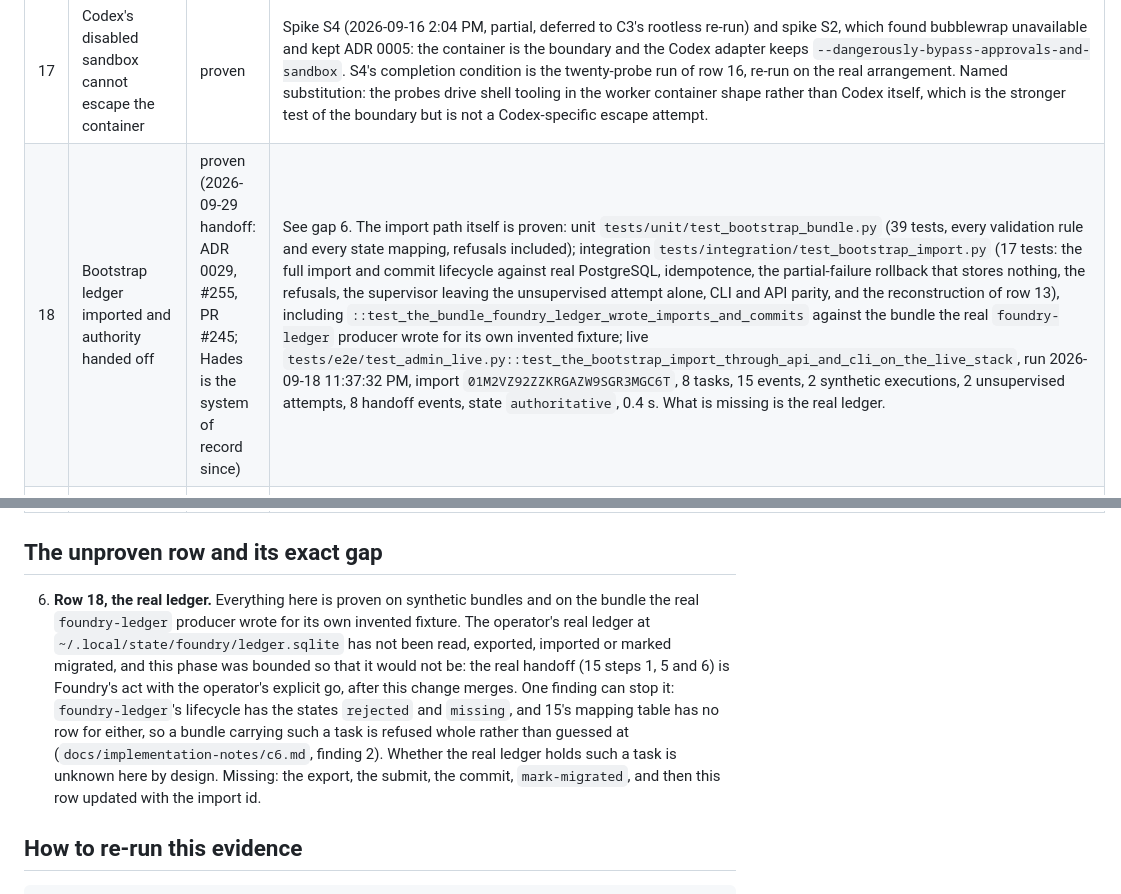
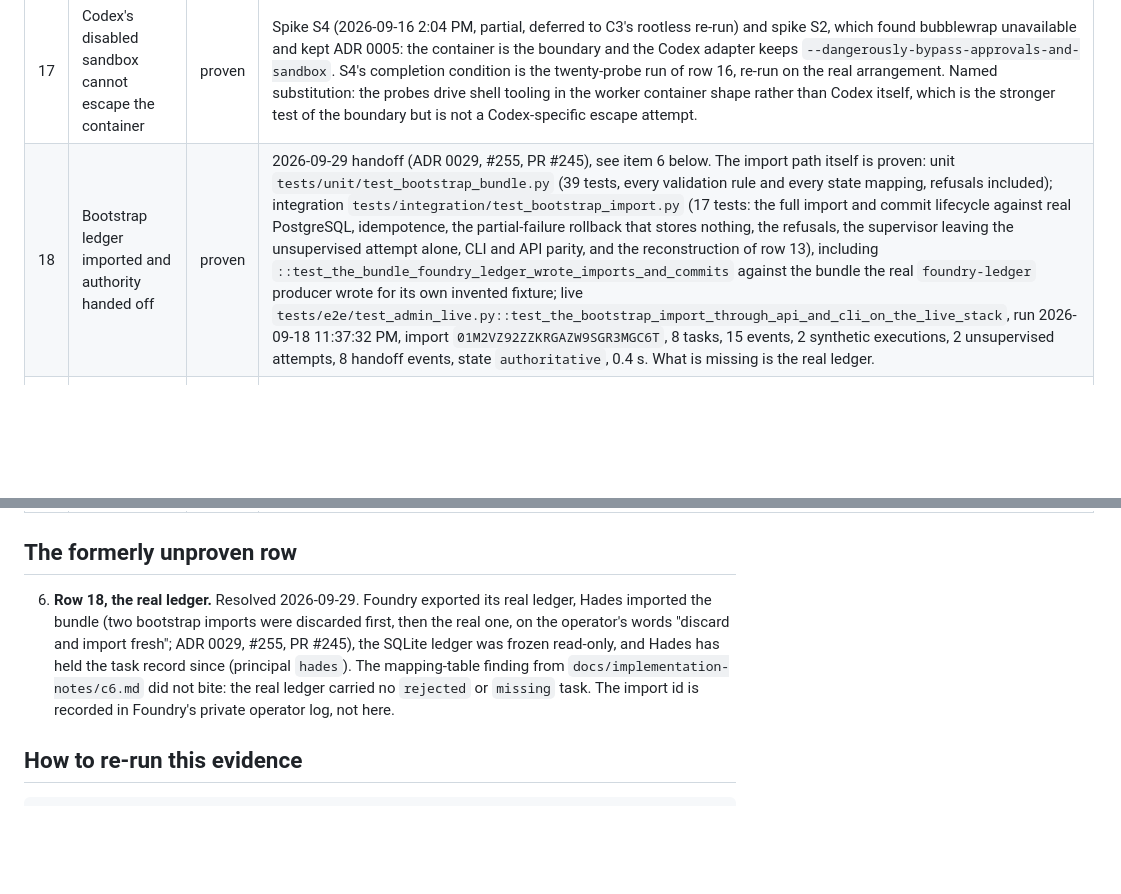
Before and after one commit to sentania-labs/crucible, a Markdown page: docs/readiness.md, 2 parts joined by grey strips. Drawn GitHub-style; blank space fills up the shorter version.

Commit message:
docs: finish the handoff reconciliation Codex flagged
The roadmap paragraph and table row that still called the handoff
unestablished, and the readiness gap text that still described the real
ledger as unread, now say what happened on 2026-09-29 and where the import
id lives.

```diff
--- a/docs/readiness.md
+++ b/docs/readiness.md
@@ -145,27 +145,22 @@ and `tests/e2e/test_admin_ui.py`. Browser evidence for every page is indexed in
 | 15 | Each harness runs non-interactively in the worker container with subscription auth | proven | Spikes with transcripts: S1 (2026-09-16 1:59 PM to 2:08 PM, all three harnesses complete a trivial prompt with subscription auth from a mounted copy as uid 1000), S2 (2:10 PM to 2:13 PM, decision: proceed, do not enable bubblewrap), S3 (1:59 PM and 2:05 PM, AGY exit 0 in 22 s, argv ceiling measured), S1b (operator present, 4:20 PM to 5:21 PM). Live probes, C5b, 2026-09-17: claude_code 11:34:18 AM via API, 3.7 s, version 2.1.273, digest `sha256:aae06466e728...f2101`; codex 11:34:22 AM via CLI, 6.9 s, version 0.153.4, digest `sha256:15362eb4cb32...62615`; agy 11:34:29 AM via API, 5.4 s, version 1.2.4, digest `sha256:4d8c756f5b5a...c7b571`. Six consecutive `make e2e-admin` runs, 11:30 AM to 11:35 AM, 24 probes, every one conclusive. Unit `tests/unit/test_harness_adapters.py` (15 tests) and `tests/unit/test_credential_copy.py` (24 tests), run above. Open: Codex's Crucible-side credential refresh (S1b step 5) did not occur, so Codex stays disabled in the shipped defaults. |
 | 16 | Workers cannot access the Docker socket, proxy, database, or other credentials | proven | e2e `tests/e2e/test_isolation.py::test_a_worker_reaches_nothing_it_must_not`, twenty probes, every one refused: `docker-socket-unix`, `docker-socket-run`, `socket-proxy`, `socket-proxy-ip`, `database`, `database-gateway`, `crucible-api`, `other-credential-codex`, `other-credential-claude`, `other-credential-agy`, `other-credential-root`, `git-push`, `egress-not-allowlisted`, `egress-direct-by-ip`, `egress-direct-by-name`, `write-root`, `write-identity`, `write-usr`, `chown-report`, `mknod`. Run: the e2e tier above, on the rootless daemon. |
 | 17 | Codex's disabled sandbox cannot escape the container | proven | Spike S4 (2026-09-16 2:04 PM, partial, deferred to C3's rootless re-run) and spike S2, which found bubblewrap unavailable and kept ADR 0005: the container is the boundary and the Codex adapter keeps `--dangerously-bypass-approvals-and-sandbox`. S4's completion condition is the twenty-probe run of row 16, re-run on the real arrangement. Named substitution: the probes drive shell tooling in the worker container shape rather than Codex itself, which is the stronger test of the boundary but is not a Codex-specific escape attempt. |
-| 18 | Bootstrap ledger imported and authority handed off | proven (2026-09-29 handoff: ADR 0029, #255, PR #245; Hades is the system of record since) | See gap 6. The import path itself is proven: unit `tests/unit/test_bootstrap_bundle.py` (39 tests, every validation rule and every state mapping, refusals included); integration `tests/integration/test_bootstrap_import.py` (17 tests: the full import and commit lifecycle against real PostgreSQL, idempotence, the partial-failure rollback that stores nothing, the refusals, the supervisor leaving the unsupervised attempt alone, CLI and API parity, and the reconstruction of row 13), including `::test_the_bundle_foundry_ledger_wrote_imports_and_commits` against the bundle the real `foundry-ledger` producer wrote for its own invented fixture; live `tests/e2e/test_admin_live.py::test_the_bootstrap_import_through_api_and_cli_on_the_live_stack`, run 2026-09-18 11:37:32 PM, import `01M2VZ92ZZKRGAZW9SGR3MGC6T`, 8 tasks, 15 events, 2 synthetic executions, 2 unsupervised attempts, 8 handoff events, state `authoritative`, 0.4 s. What is missing is the real ledger. |
+| 18 | Bootstrap ledger imported and authority handed off | proven | 2026-09-29 handoff (ADR 0029, #255, PR #245), see item 6 below. The import path itself is proven: unit `tests/unit/test_bootstrap_bundle.py` (39 tests, every validation rule and every state mapping, refusals included); integration `tests/integration/test_bootstrap_import.py` (17 tests: the full import and commit lifecycle against real PostgreSQL, idempotence, the partial-failure rollback that stores nothing, the refusals, the supervisor leaving the unsupervised attempt alone, CLI and API parity, and the reconstruction of row 13), including `::test_the_bundle_foundry_ledger_wrote_imports_and_commits` against the bundle the real `foundry-ledger` producer wrote for its own invented fixture; live `tests/e2e/test_admin_live.py::test_the_bootstrap_import_through_api_and_cli_on_the_live_stack`, run 2026-09-18 11:37:32 PM, import `01M2VZ92ZZKRGAZW9SGR3MGC6T`, 8 tasks, 15 events, 2 synthetic executions, 2 unsupervised attempts, 8 handoff events, state `authoritative`, 0.4 s. What is missing is the real ledger. |
 | 19 | Workers hold no GitHub credential; Crucible pushes and opens the PR only after pre-PR gates and acceptance | proven | e2e `tests/e2e/test_isolation.py::test_a_worker_reaches_nothing_it_must_not`, probe `git-push`, refused, run above; integration `tests/integration/test_github_delivery.py::test_publication_pushes_the_head_and_opens_the_pull_request`, `::test_no_installation_token_reaches_any_record`, `::test_green_required_checks_reach_ready_for_merge_then_merged`, run above; unit `tests/unit/test_publisher_shape.py` and `tests/unit/test_publication_body.py`, run above. C6b reuses that isolated publisher for WIP continuity: `::test_quota_checkpoint_is_pushed_before_the_reroute_is_scheduled` proves the remote head is confirmed before reroute, while the Docker e2e proves the resumed checkout uses that branch. Live evidence remains spike S10, C4's `e2e_github`, and the C5 live harness runs named in the prior report. |
 | 20 | External review recorded only from allowlisted logins; feedback reaches Foundry, never a worker | proven | integration `tests/integration/test_github_delivery.py::test_a_non_allowlisted_login_satisfies_nothing`, `::test_a_review_with_findings_wakes_for_dispositions`, `::test_a_fix_disposition_holds_the_task_until_a_correction`, `tests/integration/test_amend_and_dispositions.py::test_a_disposition_needs_a_recorded_review_comment`; unit `tests/unit/test_external_review_cycles.py` (16 tests). Run: the integration and unit tiers above. Live: spike S12, result pass with a design correction, a pull request opened by the App reviewed automatically in 101 seconds by `chatgpt-codex-connector[bot]`; the spike also established that Issues read is not optional, because `GET /issues/{n}/reactions` is 403 without it. Whether Codex honors `@codex review` from an App account remains unproven and is the result the first real publish will show. If it does not, the existing observation timeout wakes Foundry. The e2e_github round test is opt-in behind `CRUCIBLE_GITHUB_WAIT_FOR_REVIEW` and was not run for this report. |
 | 21 | A required CI failure escalates with evidence and triggers no retry or correction | proven | e2e GitHub `tests/e2e/test_github_live.py::test_a_real_required_check_failure_escalates_without_retry` forces the target repository's required `crucible-readiness` check red and proves `ci_certification_failed`, attached evidence, no retry, and no correction. Run: https://github.com/sentania-labs/crucible-spike-target/actions/runs/35529796009. The fake-server integration cases and `tests/unit/test_certification.py` remain green in https://github.com/sentania-labs/crucible/actions/runs/35532280495. |
 | 22 | Docker authority arrangement recorded | proven | Documentary, and no test proves it. Spike S9, result pass, 2026-09-16, Ubuntu 24.04.5, kernel 6.8.0-139, cgroup v2, `docker-ce-rootless-extras 5:28.3.1`. The arrangement in use is the dedicated rootless daemon of the `crucible` service user (uid 999, socket `/run/user/999/docker.sock`), behind the socket proxy, per ADR 0004 and the operator's decision 13; `make preflight` refuses when the socket is absent and warns when the AppArmor profile the daemon needs after a reboot is missing. Every Docker tier run for this report used that daemon. Open items carried forward: the location decision that would let `make up` bring the whole Compose project up on the rootless daemon, and S9 follow-up 5, the reboot test of the lingering service user. |
 | 23 | Harness versions pinned, digests recorded, unsupported combinations refused | proven | live `tests/e2e/test_live_harness.py::test_a_trivial_task_reaches_ready_for_merge_live` inspects the running container's `crucible.harness_version` label and proves it appears in `/v1/harnesses` `installed_versions`. Existing runs: Claude Code https://github.com/sentania-labs/crucible-spike-target/actions/runs/35530104688, Codex https://github.com/sentania-labs/crucible-spike-target/actions/runs/35530201700, and AGY https://github.com/sentania-labs/crucible-spike-target/actions/runs/35530268129. Hermes 0.19.0 ran through the real proxy to `gpt-oss:120b` at 8:16:39 PM CDT on 2026-09-20, exit 0 in 77.9 s, passed every pre-PR gate, reached `ready_for_merge`, and produced https://github.com/sentania-labs/crucible-spike-target/actions/runs/35550459158. The tier inspected image `crucible-worker:hermes-0.19.0-981b69bc4b23`, whose recorded OCI digest is `sha256:c03667973ab1778e2f280ea6cde2627894db13c8bae36ea288219544d065a51c`. `test_hermes_spark_pool_runs_four_and_defers_the_fifth_live` also observed four running local workers and the fifth task's durable `harness_launch_deferred` event. Unit version refusal and integration registry tests remain green. |
 
-## The unproven row and its exact gap
+## The formerly unproven row
 
-6. **Row 18, the real ledger.** Everything here is proven on synthetic bundles and on
-   the bundle the real `foundry-ledger` producer wrote for its own invented fixture.
-   The operator's real ledger at `~/.local/state/foundry/ledger.sqlite` has not been
-   read, exported, imported or marked migrated, and this phase was bounded so that it
-   would not be: the real handoff (15 steps 1, 5 and 6) is Foundry's act with the
-   operator's explicit go, after this change merges. One finding can stop it:
-   `foundry-ledger`'s lifecycle has the states `rejected` and `missing`, and 15's
-   mapping table has no row for either, so a bundle carrying such a task is refused
-   whole rather than guessed at (`docs/implementation-notes/c6.md`, finding 2). Whether
-   the real ledger holds such a task is unknown here by design. Missing: the export,
-   the submit, the commit, `mark-migrated`, and then this row updated with the import
-   id.
+6. **Row 18, the real ledger.** Resolved 2026-09-29. Foundry exported its real ledger,
+   Hades imported the bundle (two bootstrap imports were discarded first, then the real
+   one, on the operator's words "discard and import fresh"; ADR 0029, #255, PR #245),
+   the SQLite ledger was frozen read-only, and Hades has held the task record since
+   (principal `hades`). The mapping-table finding from `docs/implementation-notes/c6.md`
+   did not bite: the real ledger carried no `rejected` or `missing` task. The import id
+   is recorded in Foundry's private operator log, not here.
 
 ## How to re-run this evidence
 
```
Also changed, not shown: docs/roadmap.md (+6 -5 lines).
